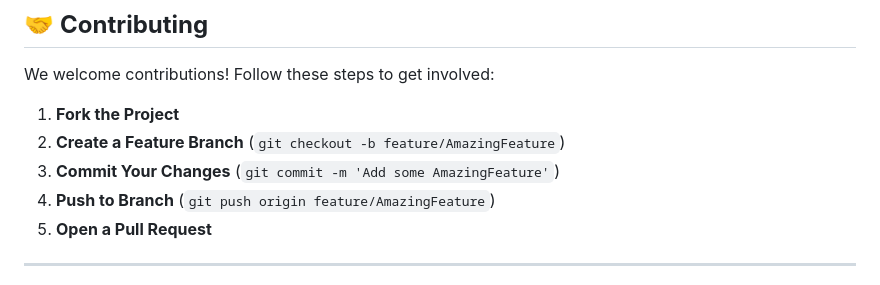
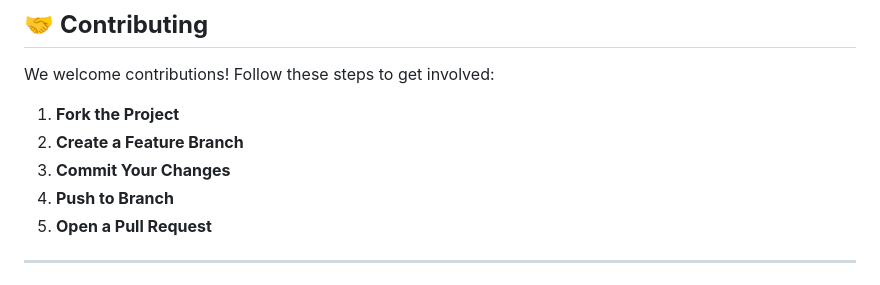
Before and after one commit to Yashmittal4/Apna-Loan, a Markdown page: README.md, the part around the change. GitHub-like rendering.

```diff
--- a/README.md
+++ b/README.md
@@ -121,9 +121,9 @@ Ensure you have the following installed:
 We welcome contributions! Follow these steps to get involved:
 
 1. **Fork the Project**
-2. **Create a Feature Branch** (`git checkout -b feature/AmazingFeature`)
-3. **Commit Your Changes** (`git commit -m 'Add some AmazingFeature'`)
-4. **Push to Branch** (`git push origin feature/AmazingFeature`)
+2. **Create a Feature Branch**
+3. **Commit Your Changes**
+4. **Push to Branch**
 5. **Open a Pull Request**
 
 ---
```
